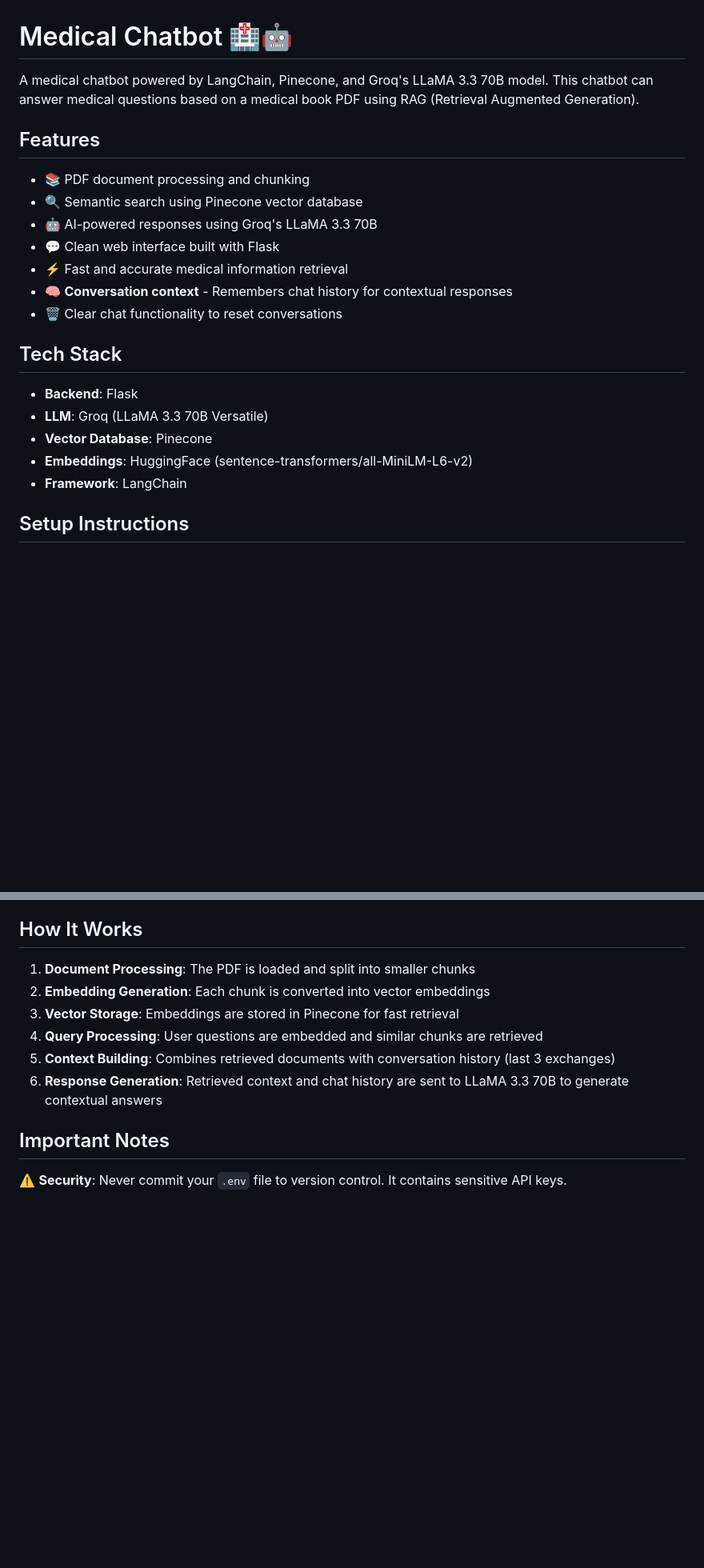
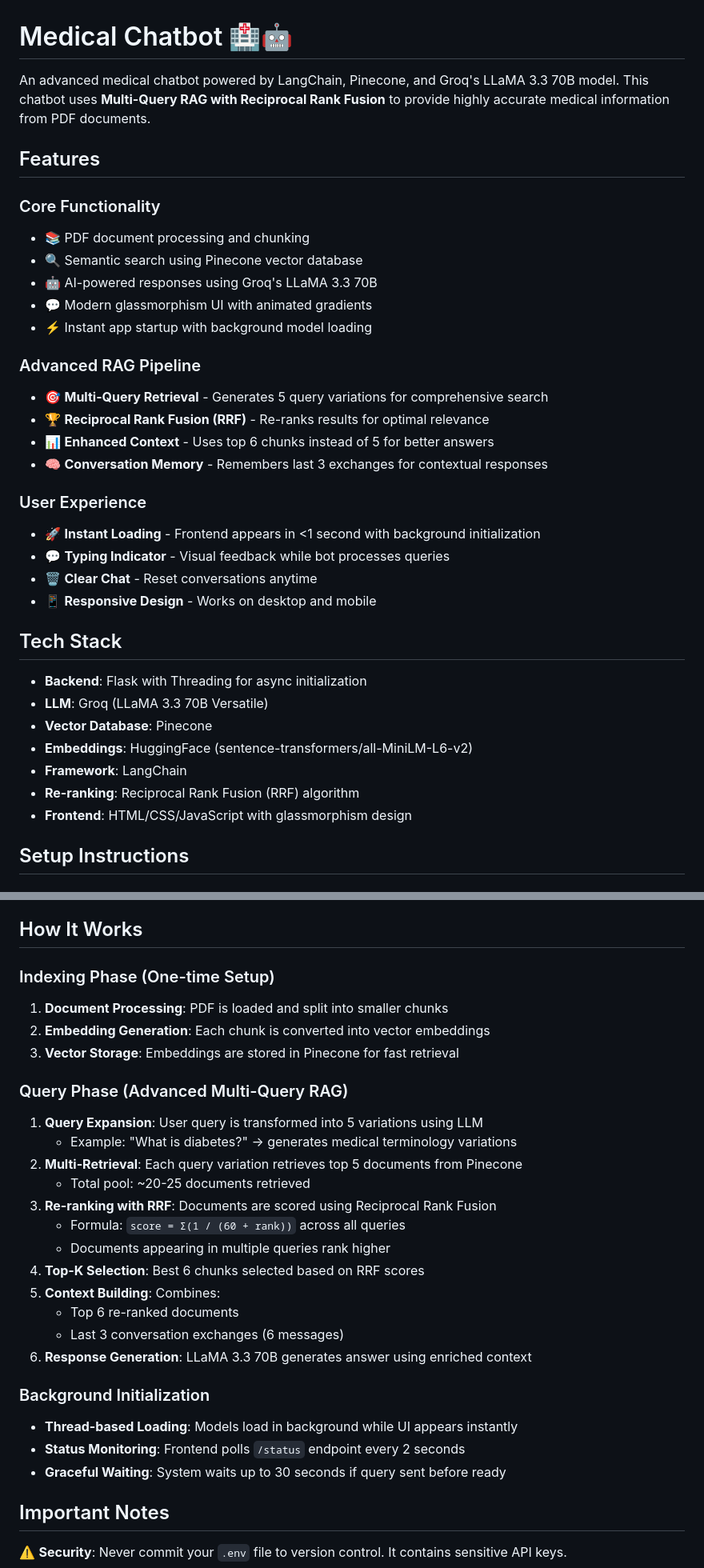
Before and after one commit to Hamza0590/Medical_Chatbot, a Markdown page: README.md, 2 parts joined by grey strips. Shown at 80% size. Rendered like a GitHub page; blank space fills up the shorter version.

Commit message:
Added Multi Query Info

```diff
--- a/README.md
+++ b/README.md
@@ -1,24 +1,37 @@
 # Medical Chatbot 🏥🤖
 
-A medical chatbot powered by LangChain, Pinecone, and Groq's LLaMA 3.3 70B model. This chatbot can answer medical questions based on a medical book PDF using RAG (Retrieval Augmented Generation).
+An advanced medical chatbot powered by LangChain, Pinecone, and Groq's LLaMA 3.3 70B model. This chatbot uses **Multi-Query RAG with Reciprocal Rank Fusion** to provide highly accurate medical information from PDF documents.
 
 ## Features
 
+### Core Functionality
 - 📚 PDF document processing and chunking
 - 🔍 Semantic search using Pinecone vector database
 - 🤖 AI-powered responses using Groq's LLaMA 3.3 70B
-- 💬 Clean web interface built with Flask
-- ⚡ Fast and accurate medical information retrieval
-- 🧠 **Conversation context** - Remembers chat history for contextual responses
-- 🗑️ Clear chat functionality to reset conversations
+- 💬 Modern glassmorphism UI with animated gradients
+- ⚡ Instant app startup with background model loading
+
+### Advanced RAG Pipeline
+- 🎯 **Multi-Query Retrieval** - Generates 5 query variations for comprehensive search
+- 🏆 **Reciprocal Rank Fusion (RRF)** - Re-ranks results for optimal relevance
+- 📊 **Enhanced Context** - Uses top 6 chunks instead of 5 for better answers
+- 🧠 **Conversation Memory** - Remembers last 3 exchanges for contextual responses
+
+### User Experience
+- 🚀 **Instant Loading** - Frontend appears in <1 second with background initialization
+- 💬 **Typing Indicator** - Visual feedback while bot processes queries
+- 🗑️ **Clear Chat** - Reset conversations anytime
+- 📱 **Responsive Design** - Works on desktop and mobile
 
 ## Tech Stack
 
-- **Backend**: Flask
+- **Backend**: Flask with Threading for async initialization
 - **LLM**: Groq (LLaMA 3.3 70B Versatile)
 - **Vector Database**: Pinecone
 - **Embeddings**: HuggingFace (sentence-transformers/all-MiniLM-L6-v2)
 - **Framework**: LangChain
+- **Re-ranking**: Reciprocal Rank Fusion (RRF) algorithm
+- **Frontend**: HTML/CSS/JavaScript with glassmorphism design
 
 ## Setup Instructions
 
@@ -125,12 +140,29 @@ Medical_Chatbot/
 
 ## How It Works
 
-1. **Document Processing**: The PDF is loaded and split into smaller chunks
+### Indexing Phase (One-time Setup)
+1. **Document Processing**: PDF is loaded and split into smaller chunks
 2. **Embedding Generation**: Each chunk is converted into vector embeddings
 3. **Vector Storage**: Embeddings are stored in Pinecone for fast retrieval
-4. **Query Processing**: User questions are embedded and similar chunks are retrieved
-5. **Context Building**: Combines retrieved documents with conversation history (last 3 exchanges)
-6. **Response Generation**: Retrieved context and chat history are sent to LLaMA 3.3 70B to generate contextual answers
+
+### Query Phase (Advanced Multi-Query RAG)
+1. **Query Expansion**: User query is transformed into 5 variations using LLM
+   - Example: "What is diabetes?" → generates medical terminology variations
+2. **Multi-Retrieval**: Each query variation retrieves top 5 documents from Pinecone
+   - Total pool: ~20-25 documents retrieved
+3. **Re-ranking with RRF**: Documents are scored using Reciprocal Rank Fusion
+   - Formula: `score = Σ(1 / (60 + rank))` across all queries
+   - Documents appearing in multiple queries rank higher
+4. **Top-K Selection**: Best 6 chunks selected based on RRF scores
+5. **Context Building**: Combines:
+   - Top 6 re-ranked documents
+   - Last 3 conversation exchanges (6 messages)
+6. **Response Generation**: LLaMA 3.3 70B generates answer using enriched context
+
+### Background Initialization
+- **Thread-based Loading**: Models load in background while UI appears instantly
+- **Status Monitoring**: Frontend polls `/status` endpoint every 2 seconds
+- **Graceful Waiting**: System waits up to 30 seconds if query sent before ready
 
 ## Important Notes
 
```
Also changed, not shown: other parts of README.md (+5 -2 lines).
